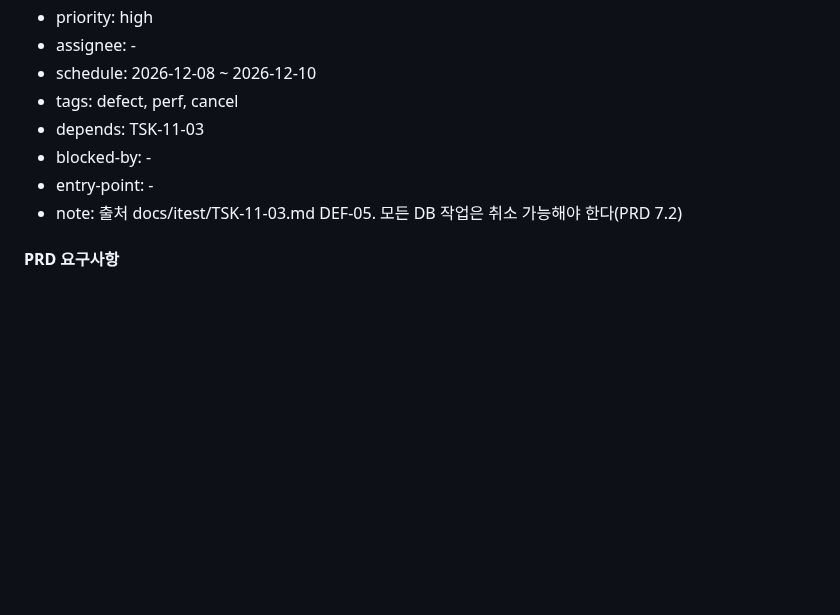
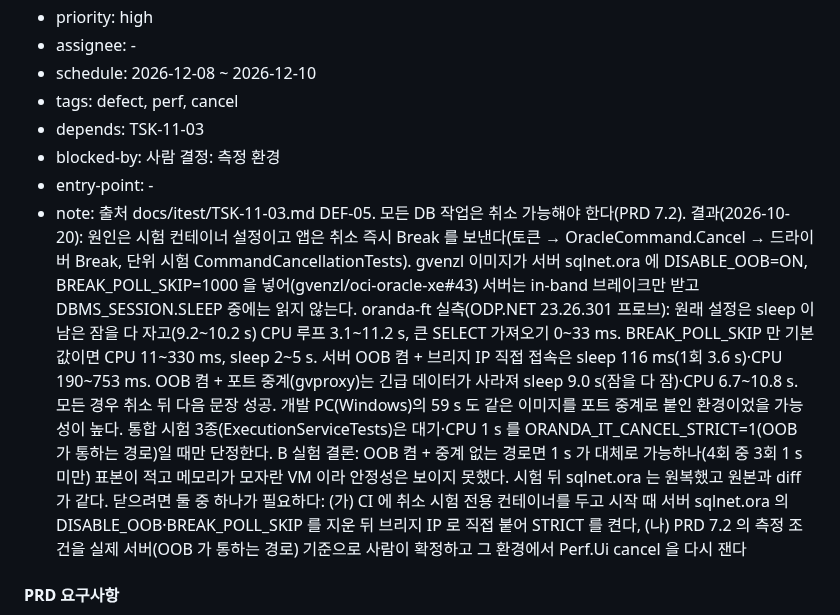
Before and after one commit to jongik-sv/oranda, a Markdown page: docs/wbs.md, the part around the change. Drawn GitHub-style; blank space fills up the shorter version.

Commit message:
docs: record the TSK-06-11 cancel investigation
The app sends the break as soon as the token is cancelled. The slow
cancels come from the gvenzl test image, whose server sqlnet.ora sets
DISABLE_OOB=ON and BREAK_POLL_SKIP=1000: the server reads in-band breaks
only, never during DBMS_SESSION.SLEEP, and rarely during CPU work.
Container port relays drop TCP urgent data, so turning OOB on only helps
on a direct path. TSK-06-11 stays open, blocked on a decision about the
measurement environment.

TRD 4.3 describes the cancel path; the perf README lists the server
settings as a limit of the cancel scenario.

Co-Authored-By: Claude Opus 5.5 <noreply@anthropic.com>
Claude-Session: https://claude.ai/code/session_019o4K9pYHgL8bFeTKDxMnDx

```diff
--- a/docs/wbs.md
+++ b/docs/wbs.md
@@ -1696,9 +1696,9 @@ dotnet, testhost, Oranda.App
 - schedule: 2026-12-08 ~ 2026-12-10
 - tags: defect, perf, cancel
 - depends: TSK-11-03
-- blocked-by: -
-- entry-point: -
-- note: 출처 docs/itest/TSK-11-03.md DEF-05. 모든 DB 작업은 취소 가능해야 한다(PRD 7.2)
+- blocked-by: 사람 결정: 측정 환경
+- entry-point: -
+- note: 출처 docs/itest/TSK-11-03.md DEF-05. 모든 DB 작업은 취소 가능해야 한다(PRD 7.2). 결과(2026-10-20): 원인은 시험 컨테이너 설정이고 앱은 취소 즉시 Break 를 보낸다(토큰 → OracleCommand.Cancel → 드라이버 Break, 단위 시험 CommandCancellationTests). gvenzl 이미지가 서버 sqlnet.ora 에 DISABLE_OOB=ON, BREAK_POLL_SKIP=1000 을 넣어(gvenzl/oci-oracle-xe#43) 서버는 in-band 브레이크만 받고 DBMS_SESSION.SLEEP 중에는 읽지 않는다. oranda-ft 실측(ODP.NET 23.26.301 프로브): 원래 설정은 sleep 이 남은 잠을 다 자고(9.2~10.2 s) CPU 루프 3.1~11.2 s, 큰 SELECT 가져오기 0~33 ms. BREAK_POLL_SKIP 만 기본값이면 CPU 11~330 ms, sleep 2~5 s. 서버 OOB 켬 + 브리지 IP 직접 접속은 sleep 116 ms(1회 3.6 s)·CPU 190~753 ms. OOB 켬 + 포트 중계(gvproxy)는 긴급 데이터가 사라져 sleep 9.0 s(잠을 다 잠)·CPU 6.7~10.8 s. 모든 경우 취소 뒤 다음 문장 성공. 개발 PC(Windows)의 59 s 도 같은 이미지를 포트 중계로 붙인 환경이었을 가능성이 높다. 통합 시험 3종(ExecutionServiceTests)은 대기·CPU 1 s 를 ORANDA_IT_CANCEL_STRICT=1(OOB 가 통하는 경로)일 때만 단정한다. B 실험 결론: OOB 켬 + 중계 없는 경로면 1 s 가 대체로 가능하나(4회 중 3회 1 s 미만) 표본이 적고 메모리가 모자란 VM 이라 안정성은 보이지 못했다. 시험 뒤 sqlnet.ora 는 원복했고 원본과 diff 가 같다. 닫으려면 둘 중 하나가 필요하다: (가) CI 에 취소 시험 전용 컨테이너를 두고 시작 때 서버 sqlnet.ora 의 DISABLE_OOB·BREAK_POLL_SKIP 를 지운 뒤 브리지 IP 로 직접 붙어 STRICT 를 켠다, (나) PRD 7.2 의 측정 조건을 실제 서버(OOB 가 통하는 경로) 기준으로 사람이 확정하고 그 환경에서 Perf.Ui cancel 을 다시 잰다
 
 #### PRD 요구사항
 - prd-ref: PRD 7.2 실행 취소 반응
```
Also changed, not shown: docs/TRD.md (+1 -0 lines), docs/perf/README.md (+1 -0 lines).
